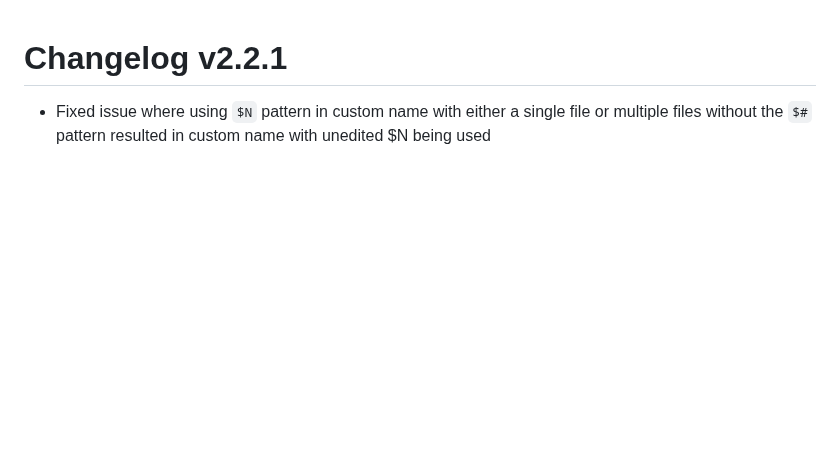
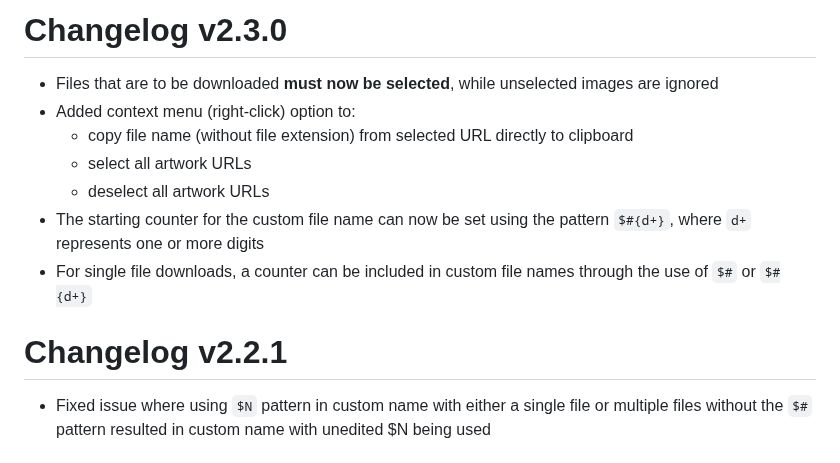
Before and after one commit to jrotzetter/artstation-artwork-downloader, a Markdown page: changelog.md, the part around the change. Rendered like a GitHub page; blank space fills up the shorter version.

```diff
--- a/changelog.md
+++ b/changelog.md
@@ -1,3 +1,12 @@
+# Changelog v2.3.0
+- Files that are to be downloaded **must now be selected**, while unselected images are ignored
+- Added context menu (right-click) option to:
+  - copy file name (without file extension) from selected URL directly to clipboard
+  - select all artwork URLs
+  - deselect all artwork URLs
+- The starting counter for the custom file name can now be set using the pattern `$#{d+}`, where `d+` represents one or more digits
+- For single file downloads, a counter can be included in custom file names through the use of `$#` or `$#{d+}`
+
 # Changelog v2.2.1
 - Fixed issue where using `$N` pattern in custom name with either a single file or multiple files without the `$#` pattern resulted in custom name with unedited $N being used
 
```
Also changed, not shown: README.md (+5 -2 lines), preview.png.
